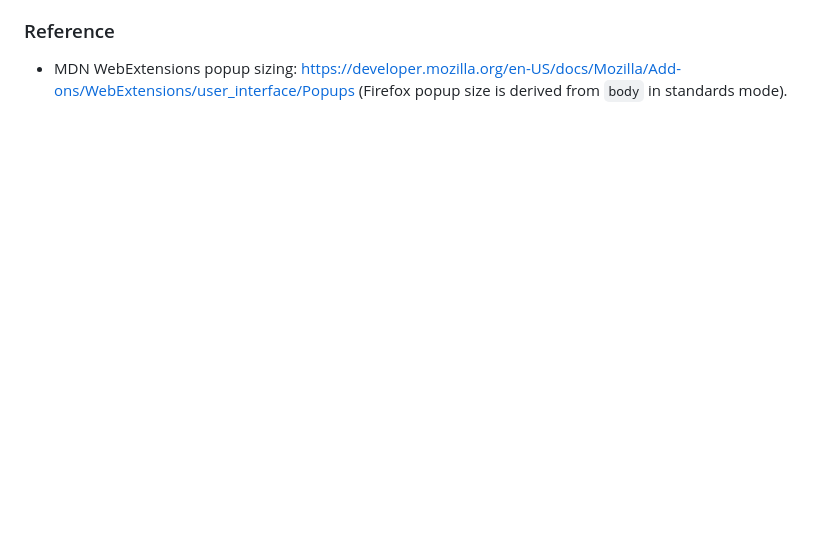
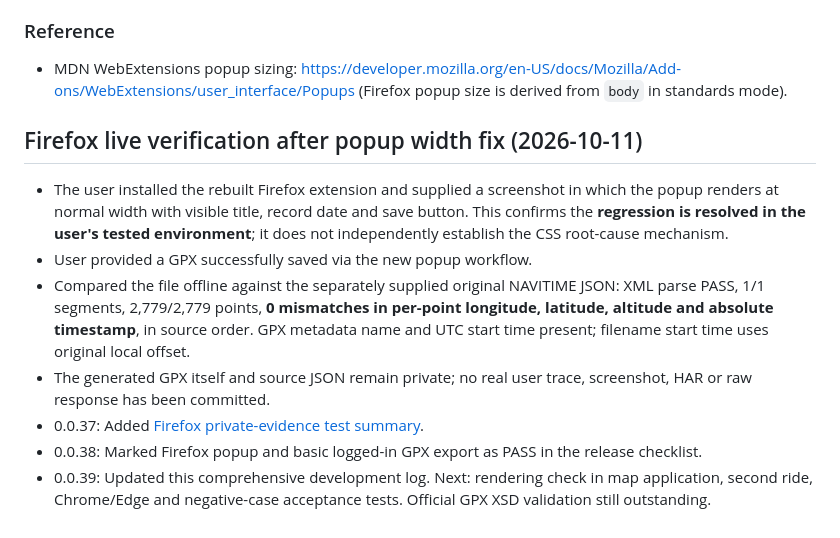
Before and after one commit to zawa356/NAVITIME_GPX_Exporter, a Markdown page: docs/DEVELOPMENT_LOG.md, the part around the change. Rendered like a GitHub page; blank space fills up the shorter version.

Commit message:
docs: record complete Firefox retest evidence and remaining QA (0.0.39)

```diff
--- a/docs/DEVELOPMENT_LOG.md
+++ b/docs/DEVELOPMENT_LOG.md
@@ -108,3 +108,13 @@ Never commit or echo tokens, raw HAR, raw GPS tracks, private user details or AP
 
 ### Reference
 - MDN WebExtensions popup sizing: https://developer.mozilla.org/en-US/docs/Mozilla/Add-ons/WebExtensions/user_interface/Popups (Firefox popup size is derived from `body` in standards mode).
+
+## Firefox live verification after popup width fix (2026-10-11)
+
+- The user installed the rebuilt Firefox extension and supplied a screenshot in which the popup renders at normal width with visible title, record date and save button. This confirms the **regression is resolved in the user's tested environment**; it does not independently establish the CSS root-cause mechanism.
+- User provided a GPX successfully saved via the new popup workflow.
+- Compared the file offline against the separately supplied original NAVITIME JSON: XML parse PASS, 1/1 segments, 2,779/2,779 points, **0 mismatches in per-point longitude, latitude, altitude and absolute timestamp**, in source order. GPX metadata name and UTC start time present; filename start time uses original local offset.
+- The generated GPX itself and source JSON remain private; no real user trace, screenshot, HAR or raw response has been committed.
+- 0.0.37: Added [Firefox private-evidence test summary](TEST_REPORTS/2026-10-11-firefox.md).
+- 0.0.38: Marked Firefox popup and basic logged-in GPX export as PASS in the release checklist.
+- 0.0.39: Updated this comprehensive development log. Next: rendering check in map application, second ride, Chrome/Edge and negative-case acceptance tests. Official GPX XSD validation still outstanding.
```
